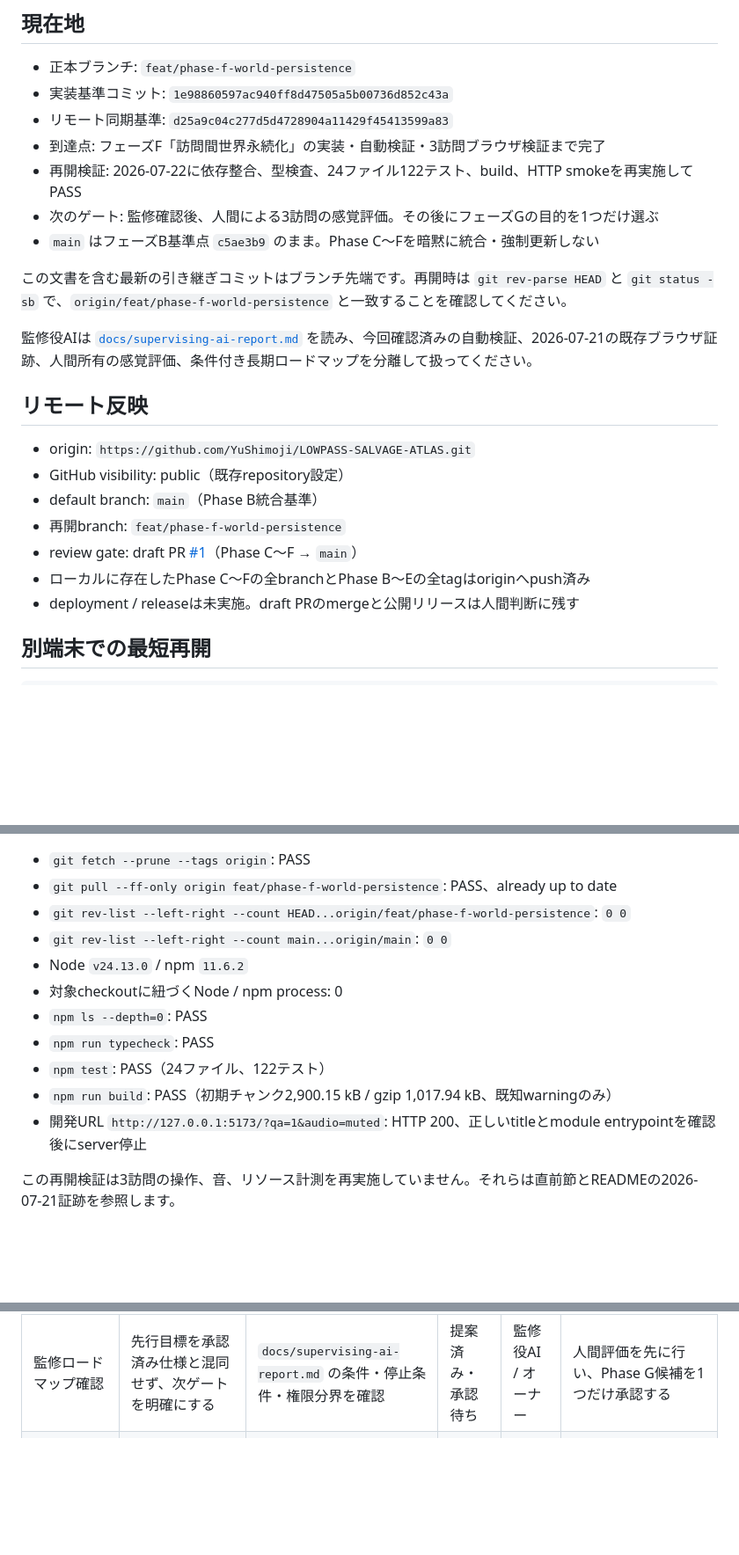
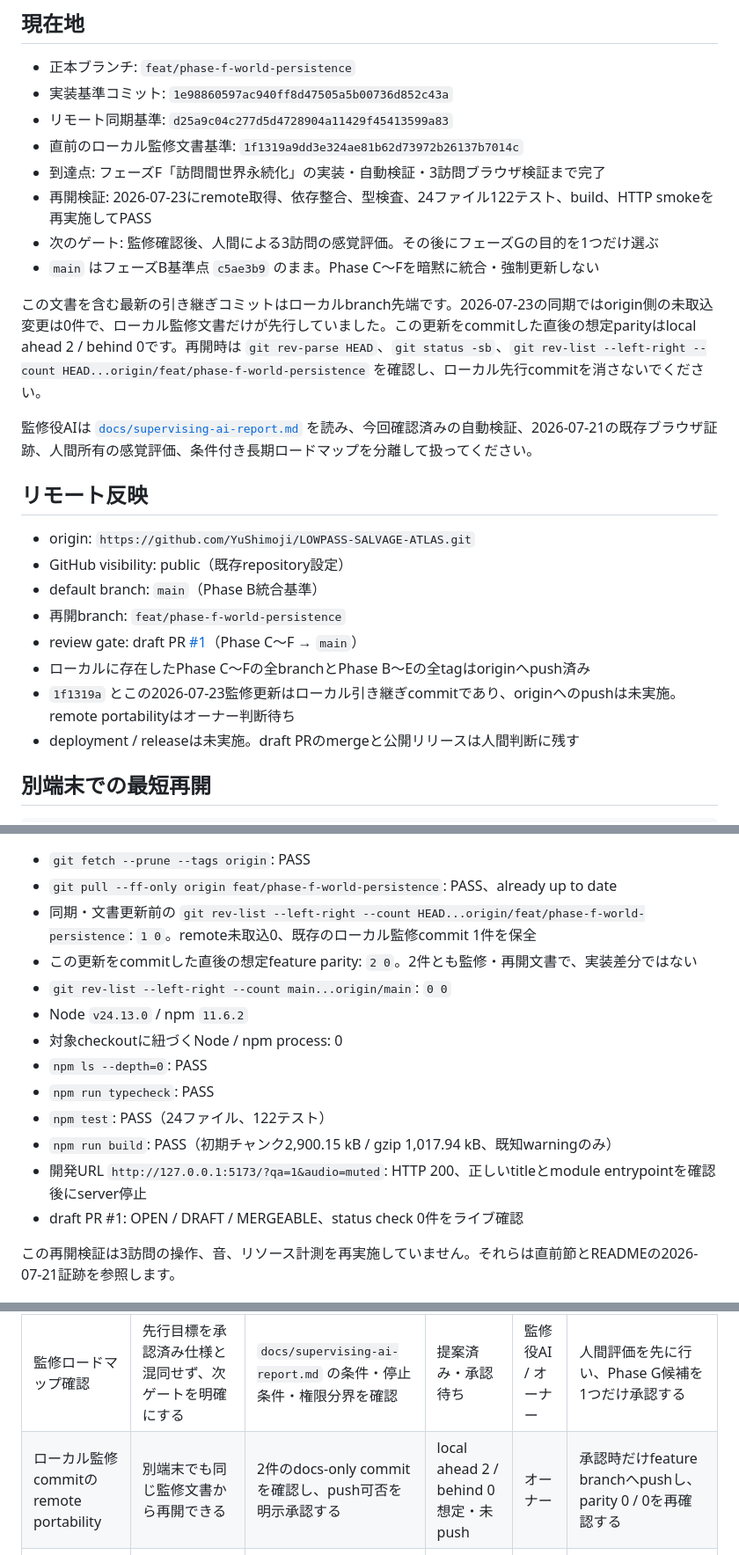
Before and after one commit to YuShimoji/LOWPASS-SALVAGE-ATLAS, a Markdown page: PROJECT_HANDOFF.md, 3 parts joined by grey strips. Shown at 88% size. Drawn GitHub-style; blank space fills up the shorter version.

```diff
--- a/PROJECT_HANDOFF.md
+++ b/PROJECT_HANDOFF.md
@@ -7,12 +7,13 @@
 - 正本ブランチ: `feat/phase-f-world-persistence`
 - 実装基準コミット: `1e98860597ac940ff8d47505a5b00736d852c43a`
 - リモート同期基準: `d25a9c04c277d5d4728904a11429f45413599a83`
+- 直前のローカル監修文書基準: `1f1319a9dd3e324ae81b62d73972b26137b7014c`
 - 到達点: フェーズF「訪問間世界永続化」の実装・自動検証・3訪問ブラウザ検証まで完了
-- 再開検証: 2026-07-22に依存整合、型検査、24ファイル122テスト、build、HTTP smokeを再実施してPASS
+- 再開検証: 2026-07-23にremote取得、依存整合、型検査、24ファイル122テスト、build、HTTP smokeを再実施してPASS
 - 次のゲート: 監修確認後、人間による3訪問の感覚評価。その後にフェーズGの目的を1つだけ選ぶ
 - `main` はフェーズB基準点 `c5ae3b9` のまま。Phase C〜Fを暗黙に統合・強制更新しない
 
-この文書を含む最新の引き継ぎコミットはブランチ先端です。再開時は `git rev-parse HEAD` と `git status -sb` で、`origin/feat/phase-f-world-persistence` と一致することを確認してください。
+この文書を含む最新の引き継ぎコミットはローカルbranch先端です。2026-07-23の同期ではorigin側の未取込変更は0件で、ローカル監修文書だけが先行していました。この更新をcommitした直後の想定parityはlocal ahead 2 / behind 0です。再開時は `git rev-parse HEAD`、`git status -sb`、`git rev-list --left-right --count HEAD...origin/feat/phase-f-world-persistence` を確認し、ローカル先行commitを消さないでください。
 
 監修役AIは [`docs/supervising-ai-report.md`](docs/supervising-ai-report.md) を読み、今回確認済みの自動検証、2026-07-21の既存ブラウザ証跡、人間所有の感覚評価、条件付き長期ロードマップを分離して扱ってください。
 
@@ -24,6 +25,7 @@
 - 再開branch: `feat/phase-f-world-persistence`
 - review gate: draft PR [#1](https://github.com/YuShimoji/LOWPASS-SALVAGE-ATLAS/pull/1)（Phase C〜F → `main`）
 - ローカルに存在したPhase C〜Fの全branchとPhase B〜Eの全tagはoriginへpush済み
+- `1f1319a` とこの2026-07-23監修更新はローカル引き継ぎcommitであり、originへのpushは未実施。remote portabilityはオーナー判断待ち
 - deployment / releaseは未実施。draft PRのmergeと公開リリースは人間判断に残す
 
 ## 別端末での最短再開
@@ -74,7 +76,8 @@ git status -sb
 
 - `git fetch --prune --tags origin`: PASS
 - `git pull --ff-only origin feat/phase-f-world-persistence`: PASS、already up to date
-- `git rev-list --left-right --count HEAD...origin/feat/phase-f-world-persistence`: `0 0`
+- 同期・文書更新前の `git rev-list --left-right --count HEAD...origin/feat/phase-f-world-persistence`: `1 0`。remote未取込0、既存のローカル監修commit 1件を保全
+- この更新をcommitした直後の想定feature parity: `2 0`。2件とも監修・再開文書で、実装差分ではない
 - `git rev-list --left-right --count main...origin/main`: `0 0`
 - Node `v24.13.0` / npm `11.6.2`
 - 対象checkoutに紐づくNode / npm process: 0
@@ -83,6 +86,7 @@ git status -sb
 - `npm test`: PASS（24ファイル、122テスト）
 - `npm run build`: PASS（初期チャンク2,900.15 kB / gzip 1,017.94 kB、既知warningのみ）
 - 開発URL `http://127.0.0.1:5173/?qa=1&audio=muted`: HTTP 200、正しいtitleとmodule entrypointを確認後にserver停止
+- draft PR #1: OPEN / DRAFT / MERGEABLE、status check 0件をライブ確認
 
 この再開検証は3訪問の操作、音、リソース計測を再実施していません。それらは直前節とREADMEの2026-07-21証跡を参照します。
 
@@ -101,6 +105,7 @@ git status -sb
 | 人間による感覚評価 | 復元要約、契約テンポ、脅威圧、音量、視認性、搬送速度を最終判断できる | デスクトップ実機で `partial → reload → complete → 第2契約` をミュートなしで完走 | 実装済み・評価待ち | ゲームデザイン / UX | 調整値と文言だけをデータ定義・UIへ反映する |
 | フェーズGの目的選定 | 次スライスの境界を固定し、複数機構の同時拡張を防ぐ | 人間評価結果と `docs/idea-ledger.md` を比較し、目的を1つに絞る | 未決定 | オーナー / ゲームデザイン | 受入条件を先に書き、専用branchをPhase F先端から作る |
 | 監修ロードマップ確認 | 先行目標を承認済み仕様と混同せず、次ゲートを明確にする | `docs/supervising-ai-report.md` の条件・停止条件・権限分界を確認 | 提案済み・承認待ち | 監修役AI / オーナー | 人間評価を先に行い、Phase G候補を1つだけ承認する |
+| ローカル監修commitのremote portability | 別端末でも同じ監修文書から再開できる | 2件のdocs-only commitを確認し、push可否を明示承認する | local ahead 2 / behind 0想定・未push | オーナー | 承認時だけfeature branchへpushし、parity 0 / 0を再確認する |
 | 保存migration | 将来のschema更新でもv1セーブを安全に継続利用できる | 明示version migration、v1 fixture、破損値のfail-closed維持 | v2要求まで保留 | 保存基盤 | schemaVersion 2が必要になった時点でテストから着手する |
 | 初期バンドル分割 | 初回ダウンロードを減らせる | 実機起動計測、vendor cache戦略、現行dynamic import境界の維持 | 非ブロッキング | 性能作業 | 実測後にThree.js / Rapier分割の費用対効果を判断する |
 | Rapier warning解消 | 開発コンソールの既知warningを除去できる | 依存版と初期化APIの互換性検証 | 非ブロッキング | 依存更新 | Rapier更新時に再評価する |
```
Also changed, not shown: other parts of PROJECT_HANDOFF.md (+2 -2 lines), docs/project-context.md (+6 -4 lines), docs/supervising-ai-report.md (+30 -12 lines).
